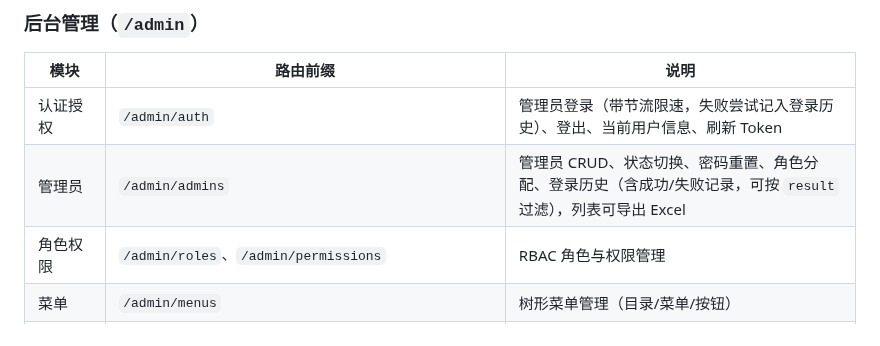
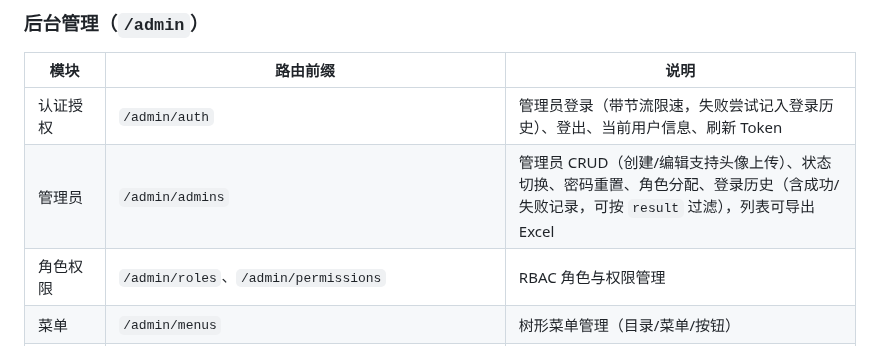
Before and after one commit to larva-cool/laravel-skel-forge, a Markdown page: README.md, the part around the change. GitHub-like rendering.

Commit message:
docs: update admin module description for avatar upload support

```diff
--- a/README.md
+++ b/README.md
@@ -136,7 +136,7 @@ php artisan test --compact --filter=name  # 按名称过滤
 | 模块 | 路由前缀 | 说明 |
 |------|----------|------|
 | 认证授权 | `/admin/auth` | 管理员登录（带节流限速，失败尝试记入登录历史）、登出、当前用户信息、刷新 Token |
-| 管理员 | `/admin/admins` | 管理员 CRUD、状态切换、密码重置、角色分配、登录历史（含成功/失败记录，可按 `result` 过滤），列表可导出 Excel |
+| 管理员 | `/admin/admins` | 管理员 CRUD（创建/编辑支持头像上传）、状态切换、密码重置、角色分配、登录历史（含成功/失败记录，可按 `result` 过滤），列表可导出 Excel |
 | 角色权限 | `/admin/roles`、`/admin/permissions` | RBAC 角色与权限管理 |
 | 菜单 | `/admin/menus` | 树形菜单管理（目录/菜单/按钮） |
 | 配置 | `/admin/settings`、`/admin/config` | 系统配置项与按分组查看 |
```
